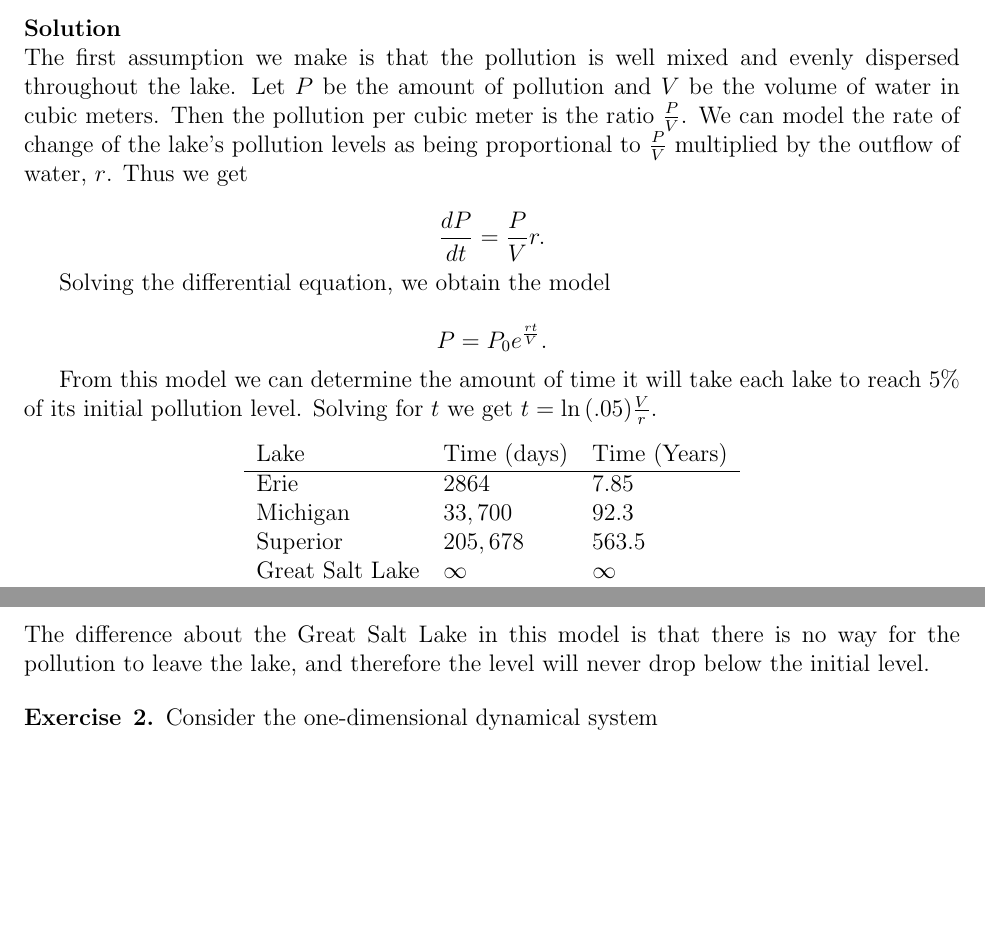
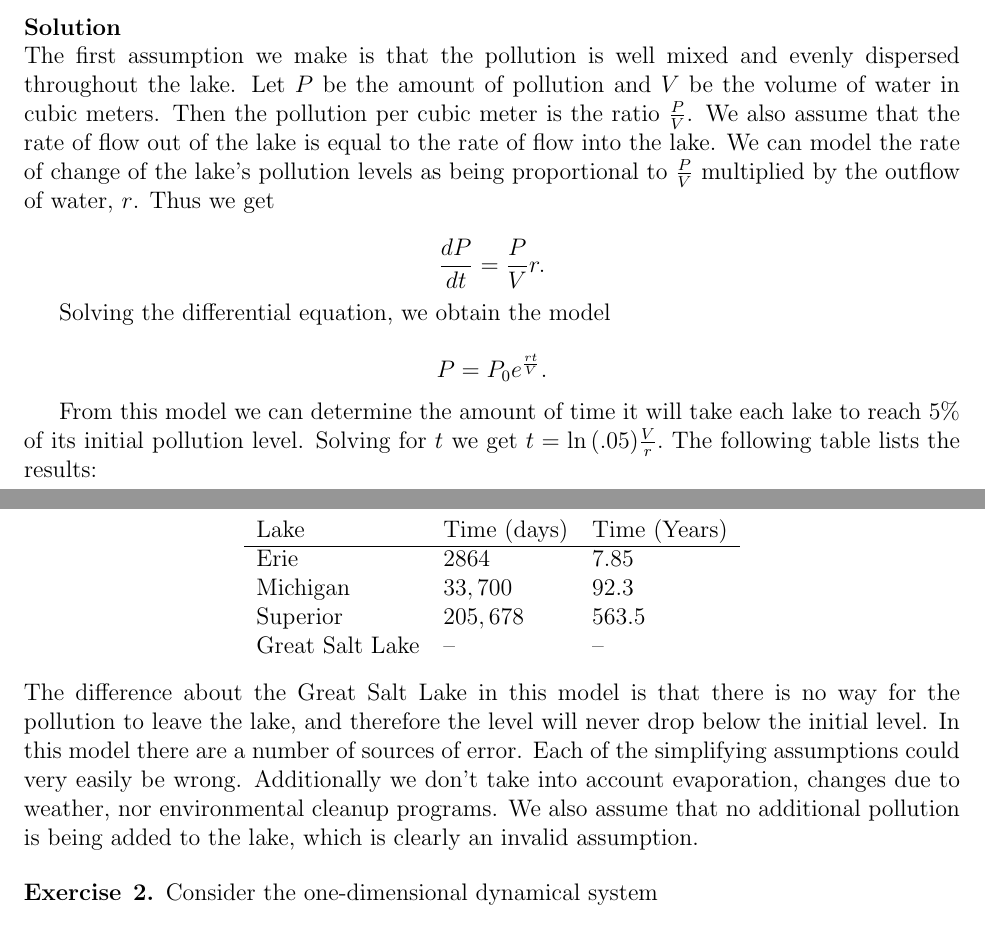
Before and after one commit to crin3765/5470, a LaTeX problem sheet (hw2/hw2.tex): two parts of pages 1 and 2 of 3 before the commit and two parts of pages 1 and 2 of 4 after it, joined at a grey line, cut so that both start at the same text, the shorter picture padded with empty space. Compiled offline with pdfLaTeX.

Commit message:
Changed the wording for homework 2, problem 1 to be more clear

```diff
--- a/hw2/hw2.tex
+++ b/hw2/hw2.tex
@@ -55,7 +55,7 @@ Clearly state your simplifying assumptions and comment on sources of error. What
 \\
 \\
 \textbf{Solution}\\
-The first assumption we make is that the pollution is well mixed and evenly dispersed throughout the lake. Let $P$ be the amount of pollution and $V$ be the volume of water in cubic meters. Then the pollution per cubic meter is the ratio $\frac{P}{V}$. We can model the rate of change of the lake's pollution levels as being proportional to $\frac{P}{V}$ multiplied by the outflow of water, $r$. Thus we get
+The first assumption we make is that the pollution is well mixed and evenly dispersed throughout the lake. Let $P$ be the amount of pollution and $V$ be the volume of water in cubic meters. Then the pollution per cubic meter is the ratio $\frac{P}{V}$. We also assume that the rate of flow out of the lake is equal to the rate of flow into the lake. We can model the rate of change of the lake's pollution levels as being proportional to $\frac{P}{V}$ multiplied by the outflow of water, $r$. Thus we get
 
 $$\frac{dP}{dt} = \frac{P}{V}r.$$
 
@@ -63,17 +63,18 @@ Solving the differential equation, we obtain the model
 
 $$P = P_0 e^{\frac{rt}{V}}.$$
 
-From this model we can determine the amount of time it will take each lake to reach $5\%$ of its initial pollution level. Solving for $t$ we get $t = \ln{(.05)} \frac{V}{r}.$
+From this model we can determine the amount of time it will take each lake to reach $5\%$ of its initial pollution level. Solving for $t$ we get $t = \ln{(.05)} \frac{V}{r}.$ The following table lists the results:
 \begin{center}
 	\begin{tabular}{lll}
 		Lake & Time (days) & Time (Years) \\ \hline
 		Erie & $2864$ & $7.85$ \\
 		Michigan & $33,700$ & $92.3$ \\
 		Superior & $205,678$ & $563.5$ \\
-		Great Salt Lake & $\infty$ & $\infty$ \\
+		Great Salt Lake & -- & -- \\
 	\end{tabular}
 \end{center}
 The difference about the Great Salt Lake in this model is that there is no way for the pollution to leave the lake, and therefore the level will never drop below the initial level.
+In this model there are a number of sources of error. Each of the simplifying assumptions could very easily be wrong. Additionally we don't take into account evaporation, changes due to weather, nor environmental cleanup programs. We also assume that no additional pollution is being added to the lake, which is clearly an invalid assumption.
 
 \end{exercise}
 
```
Also changed, not shown: hw2/hw2.pdf.
